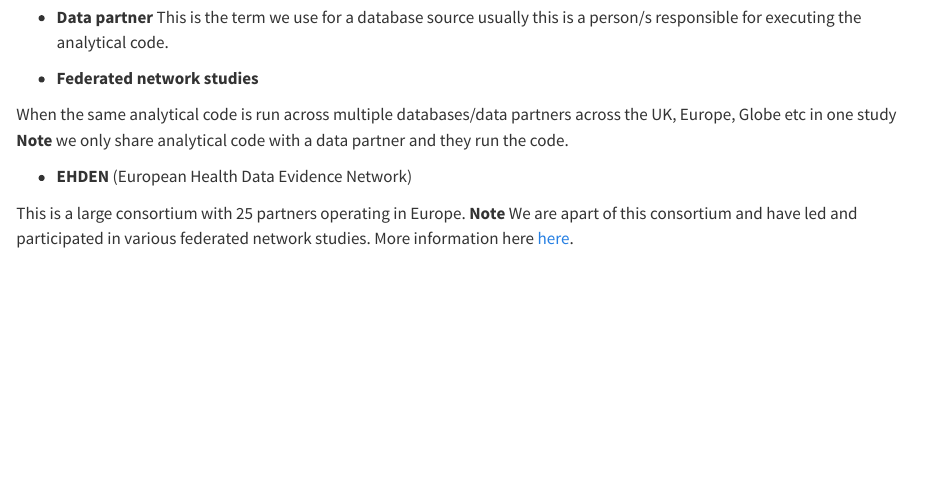
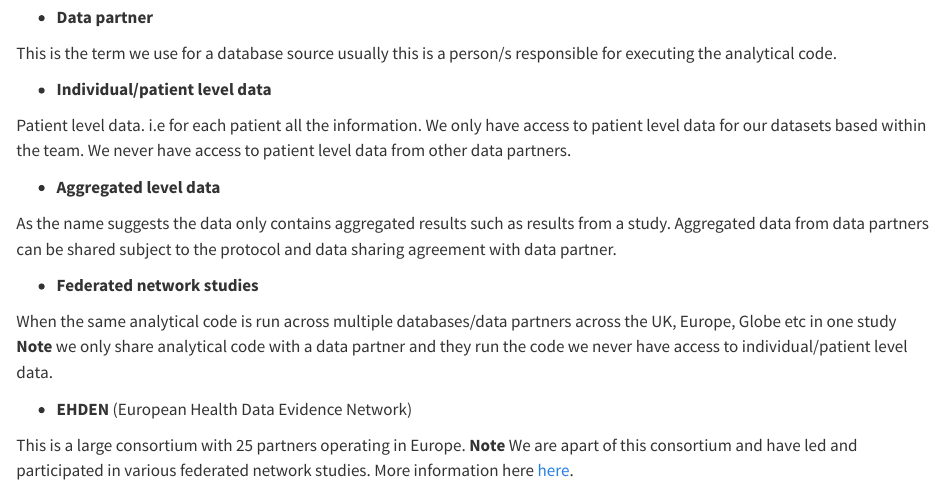
Before and after one commit to oxford-pharmacoepi/Oxinfer, a Quarto document (useful_terms.qmd): the page in a window 1100 px wide, from 1620 px down. Rendered offline with R 4.5, knitr and Pandoc in place of Quarto, with nearby package versions.

Commit message:
adding more

```diff
--- a/useful_terms.qmd
+++ b/useful_terms.qmd
@@ -34,11 +34,21 @@ OMOP CDM is an open community data standard, designed to standardize the structu
 
 This is a program which is a global collaborative program to bring out the value of health data through large-scale analytics. Includes academia and industry. People in this collaboration use the OMOP CDM. More information [here](https://ohdsi.org/who-we-are/). **Note**: We lead the OHDSI UK hub.
 
--   **Data partner** This is the term we use for a database source usually this is a person/s responsible for executing the analytical code.
+-   **Data partner**
+
+This is the term we use for a database source usually this is a person/s responsible for executing the analytical code.
+
+-   **Individual/patient level data**
+
+Patient level data. i.e for each patient all the information. We only have access to patient level data for our datasets based within the team. We never have access to patient level data from other data partners.
+
+-   **Aggregated level data**
+
+As the name suggests the data only contains aggregated results such as results from a study. Aggregated data from data partners can be shared subject to the protocol and data sharing agreement with data partner.
 
 -   **Federated network studies**
 
-When the same analytical code is run across multiple databases/data partners across the UK, Europe, Globe etc in one study **Note** we only share analytical code with a data partner and they run the code.
+When the same analytical code is run across multiple databases/data partners across the UK, Europe, Globe etc in one study **Note** we only share analytical code with a data partner and they run the code we never have access to individual/patient level data.
 
 -   **EHDEN** (European Health Data Evidence Network)
 
```
